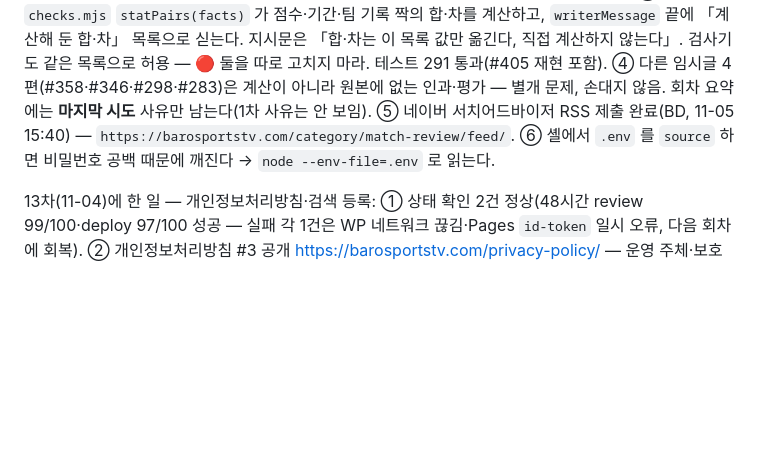
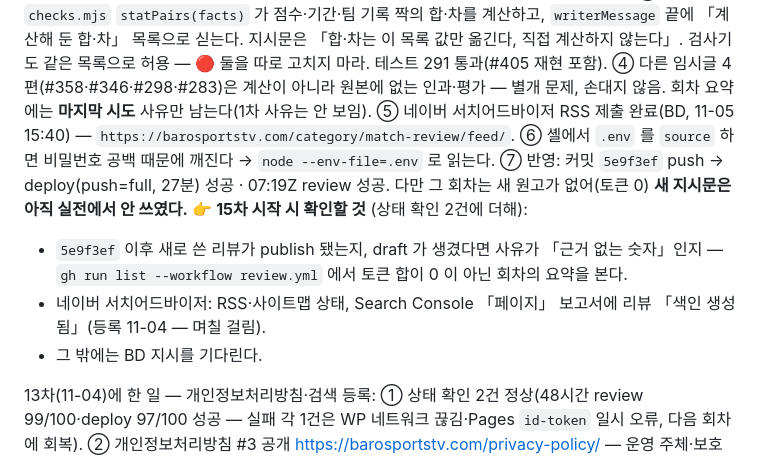
Before and after one commit to peter77-tech/barosportstv, a Markdown page: 다음세션_재개.md, the part around the change. Drawn GitHub-style; blank space fills up the shorter version.

Commit message:
docs: 14차 마무리 — 반영 결과와 15차 확인 항목을 재개 문서에 적는다
Co-Authored-By: Claude Opus 5.5 <noreply@anthropic.com>

```diff
--- a/다음세션_재개.md
+++ b/다음세션_재개.md
@@ -59,6 +59,11 @@ Desktop\Arena Live 사이트\다음세션_재개.md 를 읽고 이어서 진행
 ④ 다른 임시글 4편(#358·#346·#298·#283)은 계산이 아니라 원본에 없는 인과·평가 — 별개 문제, 손대지 않음. 회차 요약에는 **마지막 시도** 사유만 남는다(1차 사유는 안 보임).
 ⑤ 네이버 서치어드바이저 RSS 제출 완료(BD, 11-05 15:40) — `https://barosportstv.com/category/match-review/feed/`.
 ⑥ 셸에서 `.env` 를 `source` 하면 비밀번호 공백 때문에 깨진다 → `node --env-file=.env` 로 읽는다.
+⑦ 반영: 커밋 `5e9f3ef` push → deploy(push=full, 27분) 성공 · 07:19Z review 성공. 다만 그 회차는 새 원고가 없어(토큰 0) **새 지시문은 아직 실전에서 안 쓰였다.**
+**👉 15차 시작 시 확인할 것** (상태 확인 2건에 더해):
+- `5e9f3ef` 이후 새로 쓴 리뷰가 publish 됐는지, draft 가 생겼다면 사유가 「근거 없는 숫자」인지 — `gh run list --workflow review.yml` 에서 토큰 합이 0 이 아닌 회차의 요약을 본다.
+- 네이버 서치어드바이저: RSS·사이트맵 상태, Search Console 「페이지」 보고서에 리뷰 「색인 생성됨」(등록 11-04 — 며칠 걸림).
+- 그 밖에는 BD 지시를 기다린다.
 
 13차(11-04)에 한 일 — 개인정보처리방침·검색 등록:
 ① 상태 확인 2건 정상(48시간 review 99/100·deploy 97/100 성공 — 실패 각 1건은 WP 네트워크 끊김·Pages `id-token` 일시 오류, 다음 회차에 회복).
```
